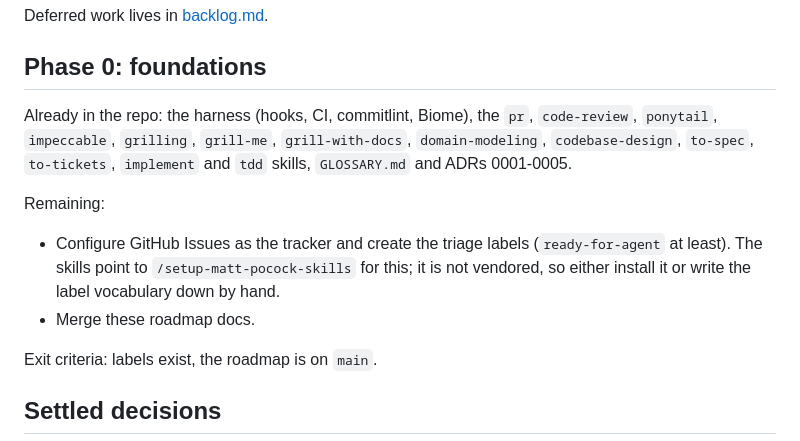
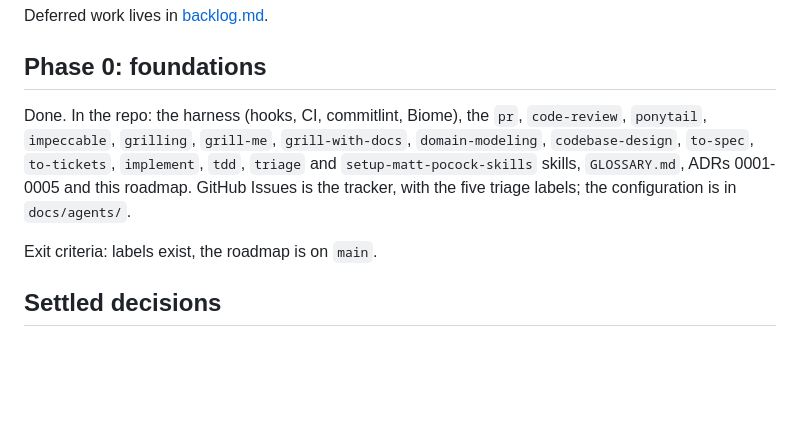
Before and after one commit to felipe-miranda-marreiros/portfolio, a Markdown page: docs/roadmap/00-overview.md, the part around the change. Rendered like a GitHub page; blank space fills up the shorter version.

Commit message:
docs(roadmap): mark phase 0 as done
Co-Authored-By: Claude Opus 5.5 <noreply@anthropic.com>

```diff
--- a/docs/roadmap/00-overview.md
+++ b/docs/roadmap/00-overview.md
@@ -43,12 +43,7 @@ Deferred work lives in [backlog.md](backlog.md).
 
 ## Phase 0: foundations
 
-Already in the repo: the harness (hooks, CI, commitlint, Biome), the `pr`, `code-review`, `ponytail`, `impeccable`, `grilling`, `grill-me`, `grill-with-docs`, `domain-modeling`, `codebase-design`, `to-spec`, `to-tickets`, `implement` and `tdd` skills, `GLOSSARY.md` and ADRs 0001-0005.
-
-Remaining:
-
-- Configure GitHub Issues as the tracker and create the triage labels (`ready-for-agent` at least). The skills point to `/setup-matt-pocock-skills` for this; it is not vendored, so either install it or write the label vocabulary down by hand.
-- Merge these roadmap docs.
+Done. In the repo: the harness (hooks, CI, commitlint, Biome), the `pr`, `code-review`, `ponytail`, `impeccable`, `grilling`, `grill-me`, `grill-with-docs`, `domain-modeling`, `codebase-design`, `to-spec`, `to-tickets`, `implement`, `tdd`, `triage` and `setup-matt-pocock-skills` skills, `GLOSSARY.md`, ADRs 0001-0005 and this roadmap. GitHub Issues is the tracker, with the five triage labels; the configuration is in `docs/agents/`.
 
 Exit criteria: labels exist, the roadmap is on `main`.
 
```
